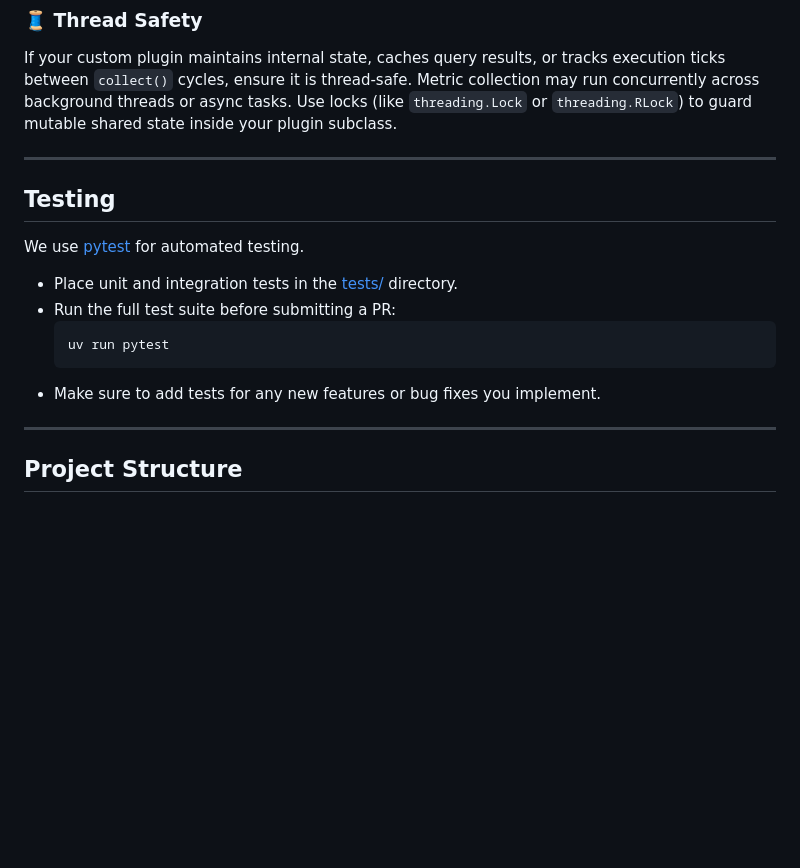
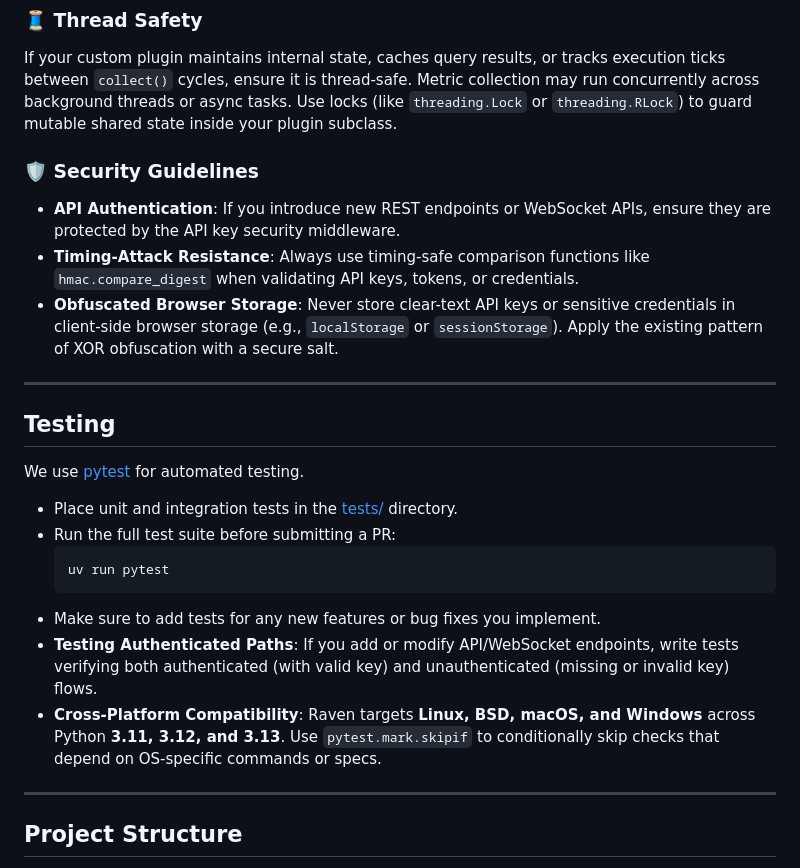
Before and after one commit to salvatorecorvaglia/raven, a Markdown page: CONTRIBUTING.md, the part around the change. Rendered like a GitHub page; blank space fills up the shorter version.

````diff
--- a/CONTRIBUTING.md
+++ b/CONTRIBUTING.md
@@ -91,6 +91,11 @@ This project uses PEP 484 type hints. If you add new parameters, functions, or c
 ### 🧵 Thread Safety
 If your custom plugin maintains internal state, caches query results, or tracks execution ticks between `collect()` cycles, ensure it is thread-safe. Metric collection may run concurrently across background threads or async tasks. Use locks (like `threading.Lock` or `threading.RLock`) to guard mutable shared state inside your plugin subclass.
 
+### 🛡️ Security Guidelines
+- **API Authentication**: If you introduce new REST endpoints or WebSocket APIs, ensure they are protected by the API key security middleware.
+- **Timing-Attack Resistance**: Always use timing-safe comparison functions like `hmac.compare_digest` when validating API keys, tokens, or credentials.
+- **Obfuscated Browser Storage**: Never store clear-text API keys or sensitive credentials in client-side browser storage (e.g., `localStorage` or `sessionStorage`). Apply the existing pattern of XOR obfuscation with a secure salt.
+
 ---
 
 ## Testing
@@ -103,6 +108,8 @@ We use [pytest](https://docs.pytest.org/) for automated testing.
   uv run pytest
   ```
 - Make sure to add tests for any new features or bug fixes you implement.
+- **Testing Authenticated Paths**: If you add or modify API/WebSocket endpoints, write tests verifying both authenticated (with valid key) and unauthenticated (missing or invalid key) flows.
+- **Cross-Platform Compatibility**: Raven targets **Linux, BSD, macOS, and Windows** across Python **3.11, 3.12, and 3.13**. Use `pytest.mark.skipif` to conditionally skip checks that depend on OS-specific commands or specs.
 
 ---
 
````
Also changed, not shown: README.md (+12 -1 lines).
